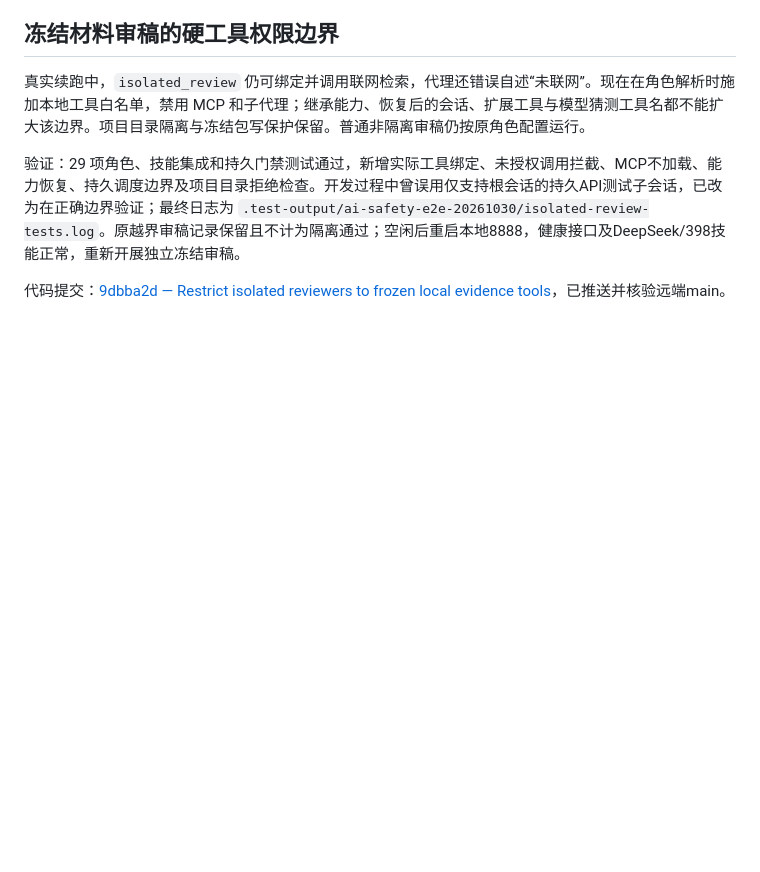
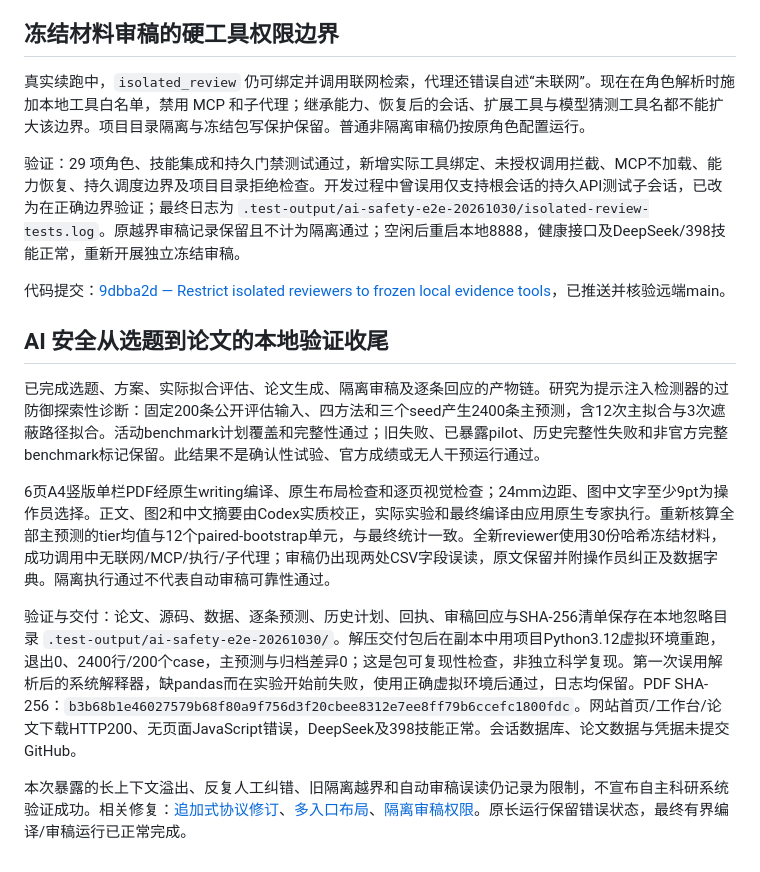
Before and after one commit to colinLH/PaperScientist, a Markdown page: docs/changes/2026-10-30.md, the part around the change. GitHub-like rendering; blank space fills up the shorter version.

Commit message:
Record assisted AI-safety end-to-end validation and limitations

```diff
--- a/docs/changes/2026-10-30.md
+++ b/docs/changes/2026-10-30.md
@@ -89,3 +89,13 @@ AI 安全论文续跑中，同目录的 `main.tex` 与 `main_v2.tex` 被同时
 验证：29 项角色、技能集成和持久门禁测试通过，新增实际工具绑定、未授权调用拦截、MCP不加载、能力恢复、持久调度边界及项目目录拒绝检查。开发过程中曾误用仅支持根会话的持久API测试子会话，已改为在正确边界验证；最终日志为 `.test-output/ai-safety-e2e-20261030/isolated-review-tests.log`。原越界审稿记录保留且不计为隔离通过；空闲后重启本地8888，健康接口及DeepSeek/398技能正常，重新开展独立冻结审稿。
 
 代码提交：[9dbba2d — Restrict isolated reviewers to frozen local evidence tools](https://github.com/colinLH/PaperScientist/commit/9dbba2d3bde2dee4637461296c725c9bc2210918)，已推送并核验远端main。
+
+## AI 安全从选题到论文的本地验证收尾
+
+已完成选题、方案、实际拟合评估、论文生成、隔离审稿及逐条回应的产物链。研究为提示注入检测器的过防御探索性诊断：固定200条公开评估输入、四方法和三个seed产生2400条主预测，含12次主拟合与3次遮蔽路径拟合。活动benchmark计划覆盖和完整性通过；旧失败、已暴露pilot、历史完整性失败和非官方完整benchmark标记保留。此结果不是确认性试验、官方成绩或无人干预运行通过。
+
+6页A4竖版单栏PDF经原生writing编译、原生布局检查和逐页视觉检查；24mm边距、图中文字至少9pt为操作员选择。正文、图2和中文摘要由Codex实质校正，实际实验和最终编译由应用原生专家执行。重新核算全部主预测的tier均值与12个paired-bootstrap单元，与最终统计一致。全新reviewer使用30份哈希冻结材料，成功调用中无联网/MCP/执行/子代理；审稿仍出现两处CSV字段误读，原文保留并附操作员纠正及数据字典。隔离执行通过不代表自动审稿可靠性通过。
+
+验证与交付：论文、源码、数据、逐条预测、历史计划、回执、审稿回应与SHA-256清单保存在本地忽略目录 `.test-output/ai-safety-e2e-20261030/`。解压交付包后在副本中用项目Python3.12虚拟环境重跑，退出0、2400行/200个case，主预测与归档差异0；这是包可复现性检查，非独立科学复现。第一次误用解析后的系统解释器，缺pandas而在实验开始前失败，使用正确虚拟环境后通过，日志均保留。PDF SHA-256：`b3b68b1e46027579b68f80a9f756d3f20cbee8312e7ee8ff79b6ccefc1800fdc`。网站首页/工作台/论文下载HTTP200、无页面JavaScript错误，DeepSeek及398技能正常。会话数据库、论文数据与凭据未提交GitHub。
+
+本次暴露的长上下文溢出、反复人工纠错、旧隔离越界和自动审稿误读仍记录为限制，不宣布自主科研系统验证成功。相关修复：[追加式协议修订](https://github.com/colinLH/PaperScientist/commit/f01cb342a430c84a47b33dae547fb91af4453f6c)、[多入口布局](https://github.com/colinLH/PaperScientist/commit/0d123fc44ff3cf127c1b373e2e7c5e9bf17186a0)、[隔离审稿权限](https://github.com/colinLH/PaperScientist/commit/9dbba2d3bde2dee4637461296c725c9bc2210918)。原长运行保留错误状态，最终有界编译/审稿运行已正常完成。
```
